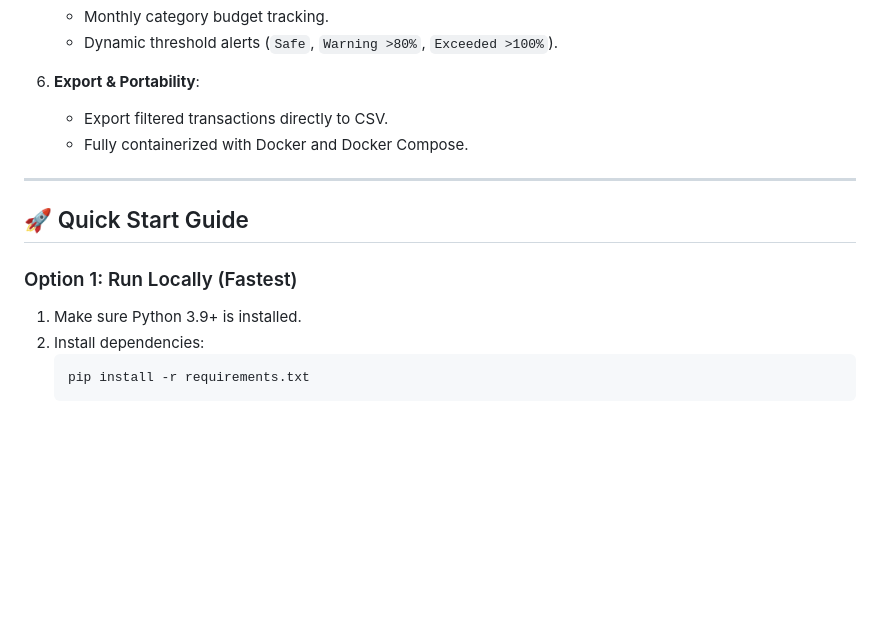
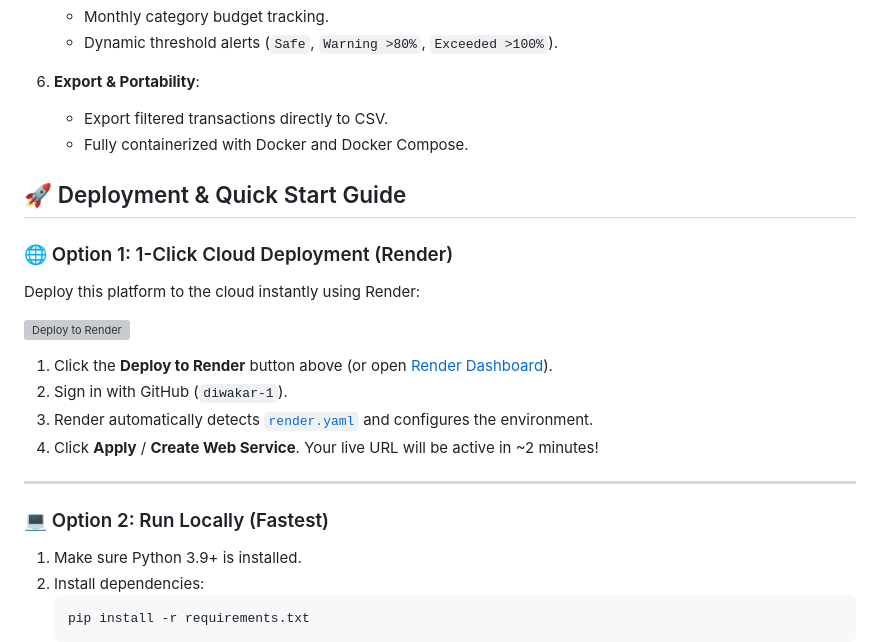
Before and after one commit to diwakar-1/expense-categorization-platform, a Markdown page: README.md, the part around the change. Drawn GitHub-style; blank space fills up the shorter version; grey boxes are pictures that could not be loaded.

Commit message:
docs: add 1-click Render deployment button

```diff
--- a/README.md
+++ b/README.md
@@ -48,11 +48,22 @@ An intelligent, full-stack financial technology web application designed to auto
    - Export filtered transactions directly to CSV.
    - Fully containerized with Docker and Docker Compose.
 
+## 🚀 Deployment & Quick Start Guide
+
+### 🌐 Option 1: 1-Click Cloud Deployment (Render)
+
+Deploy this platform to the cloud instantly using Render:
+
+[![Deploy to Render](https://render.com/images/deploy-to-render-button.svg)](https://render.com/deploy?repo=https://github.com/diwakar-1/expense-categorization-platform)
+
+1. Click the **Deploy to Render** button above (or open [Render Dashboard](https://dashboard.render.com)).
+2. Sign in with GitHub (`diwakar-1`).
+3. Render automatically detects [`render.yaml`](file:///c:/Users/Diwakar/Downloads/New%20folder/render.yaml) and configures the environment.
+4. Click **Apply** / **Create Web Service**. Your live URL will be active in ~2 minutes!
+
 ---
 
-## 🚀 Quick Start Guide
-
-### Option 1: Run Locally (Fastest)
+### 💻 Option 2: Run Locally (Fastest)
 
 1. Make sure Python 3.9+ is installed.
 2. Install dependencies:
```
